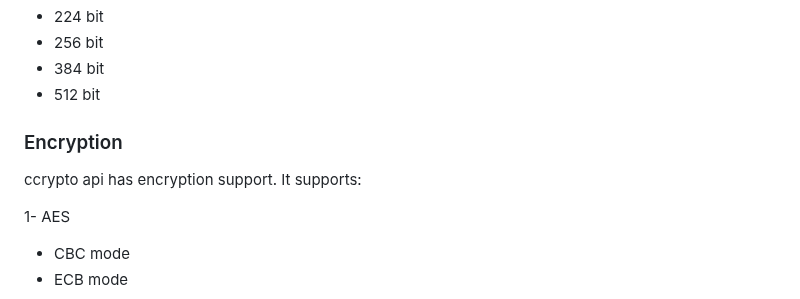
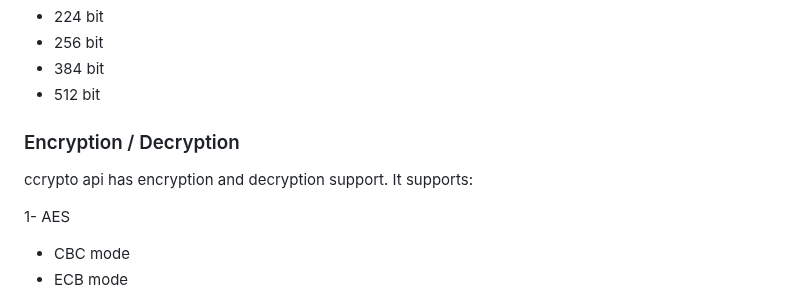
Before and after one commit to mcagriaksoy/CCrypto, a Markdown page: README.md, the part around the change. Rendered like a GitHub page.

```diff
--- a/README.md
+++ b/README.md
@@ -33,8 +33,8 @@ ccrypto api has checksum support. It supports:
   - 384 bit
   - 512 bit
 
-### Encryption
-ccrypto api has encryption support. It supports:
+### Encryption / Decryption
+ccrypto api has encryption and decryption support. It supports:
 
 1- AES
   - CBC mode
```
